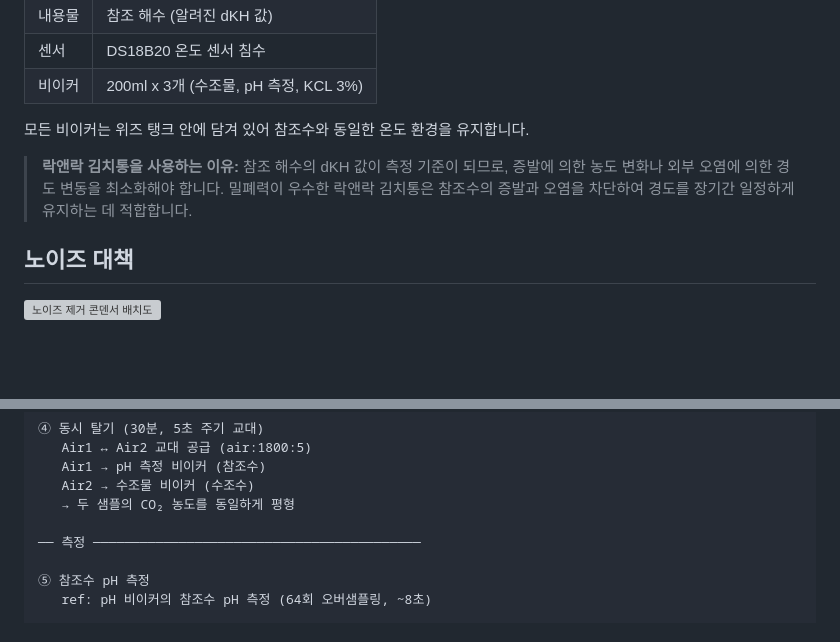
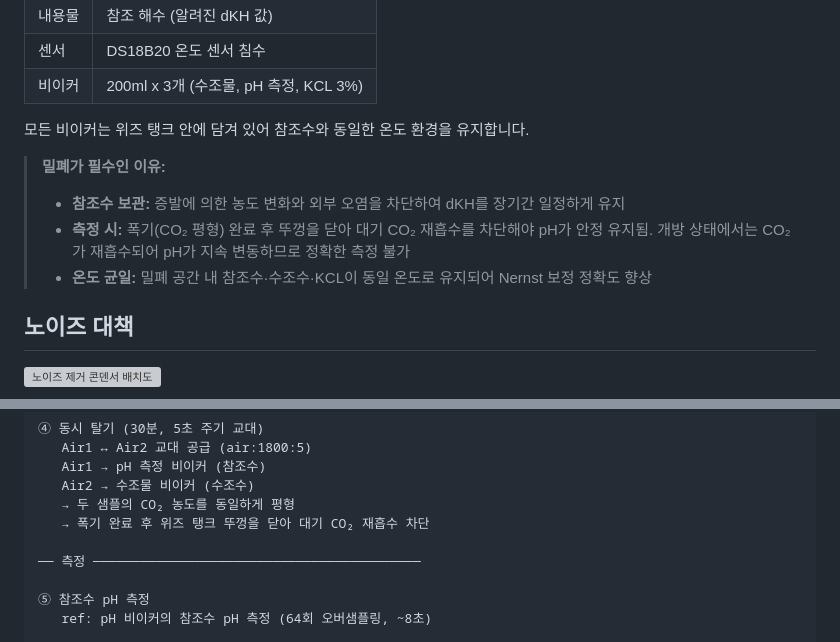
Before and after one commit to taeseokyi/reefkeeper, a Markdown page: docs/system-setup.md, 2 parts joined by grey strips. Rendered like a GitHub page; blank space fills up the shorter version; grey boxes are pictures that could not be loaded.

Commit message:
Emphasize sealed environment importance for measurement accuracy
- system-setup: add CO2 re-absorption warning after aeration step,
  expand Wiz tank explanation with 3 reasons for sealing
- user-manual: add sealing as essential condition #2

Co-Authored-By: Claude Opus 4.6 <noreply@anthropic.com>

```diff
--- a/docs/system-setup.md
+++ b/docs/system-setup.md
@@ -69,7 +69,10 @@ OpenSCAD 파라메트릭 설계 — 부품 실측 후 상단 파라미터만 수
 
 모든 비이커는 위즈 탱크 안에 담겨 있어 참조수와 동일한 온도 환경을 유지합니다.
 
-> **락앤락 김치통을 사용하는 이유:** 참조 해수의 dKH 값이 측정 기준이 되므로, 증발에 의한 농도 변화나 외부 오염에 의한 경도 변동을 최소화해야 합니다. 밀폐력이 우수한 락앤락 김치통은 참조수의 증발과 오염을 차단하여 경도를 장기간 일정하게 유지하는 데 적합합니다.
+> **밀폐가 필수인 이유:**
+> - **참조수 보관:** 증발에 의한 농도 변화와 외부 오염을 차단하여 dKH를 장기간 일정하게 유지
+> - **측정 시:** 폭기(CO₂ 평형) 완료 후 뚜껑을 닫아 대기 CO₂ 재흡수를 차단해야 pH가 안정 유지됨. 개방 상태에서는 CO₂가 재흡수되어 pH가 지속 변동하므로 정확한 측정 불가
+> - **온도 균일:** 밀폐 공간 내 참조수·수조수·KCL이 동일 온도로 유지되어 Nernst 보정 정확도 향상
 
 ## 노이즈 대책
 
@@ -105,6 +108,7 @@ OpenSCAD 파라메트릭 설계 — 부품 실측 후 상단 파라미터만 수
    Air1 → pH 측정 비이커 (참조수)
    Air2 → 수조물 비이커 (수조수)
    → 두 샘플의 CO₂ 농도를 동일하게 평형
+   → 폭기 완료 후 위즈 탱크 뚜껑을 닫아 대기 CO₂ 재흡수 차단
 
 ── 측정 ──────────────────────────────────────────
 
```
Also changed, not shown: docs/user-manual.md (+2 -1 lines).
